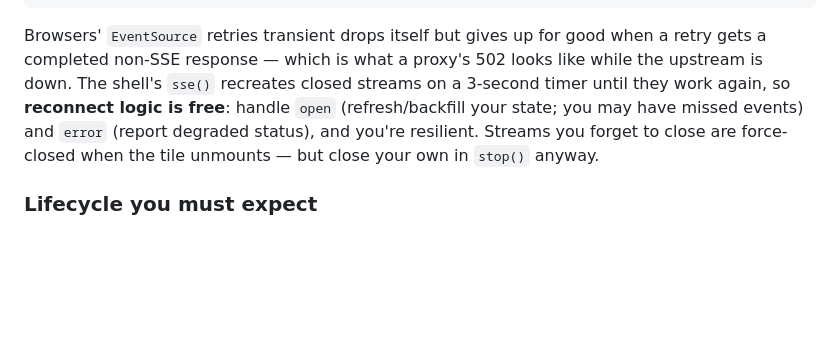
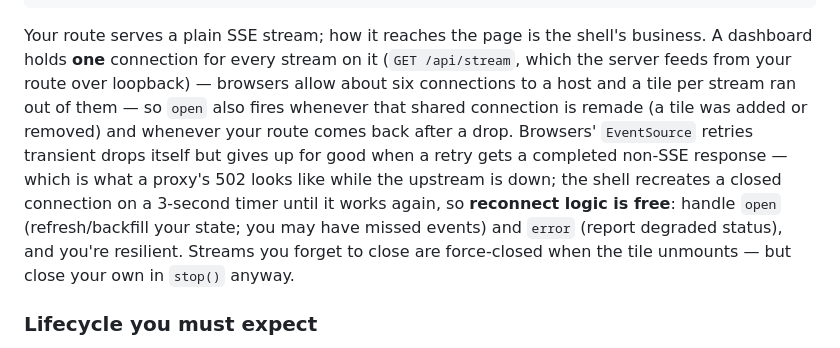
Before and after one commit to michaelmcgary2008/ProdDash, a Markdown page: docs/MODULE-GUIDE.md, the part around the change. GitHub-like rendering; blank space fills up the shorter version.

Commit message:
Guide: streams reach the page over one shared connection
Co-Authored-By: Claude Fable 5.1 <noreply@anthropic.com>

````diff
--- a/docs/MODULE-GUIDE.md
+++ b/docs/MODULE-GUIDE.md
@@ -381,14 +381,20 @@ const stream = moduleApi.sse('/stream', {
 // later: stream.close()
 ```
 
-Browsers' `EventSource` retries transient drops itself but gives up for good
-when a retry gets a completed non-SSE response — which is what a proxy's 502
-looks like while the upstream is down. The shell's `sse()` recreates closed
-streams on a 3-second timer until they work again, so **reconnect logic is
-free**: handle `open` (refresh/backfill your state; you may have missed
-events) and `error` (report degraded status), and you're resilient. Streams
-you forget to close are force-closed when the tile unmounts — but close your
-own in `stop()` anyway.
+Your route serves a plain SSE stream; how it reaches the page is the
+shell's business. A dashboard holds **one** connection for every stream on
+it (`GET /api/stream`, which the server feeds from your route over
+loopback) — browsers allow about six connections to a host and a tile per
+stream ran out of them — so `open` also fires whenever that shared
+connection is remade (a tile was added or removed) and whenever your route
+comes back after a drop. Browsers' `EventSource` retries transient drops
+itself but gives up for good when a retry gets a completed non-SSE
+response — which is what a proxy's 502 looks like while the upstream is
+down; the shell recreates a closed connection on a 3-second timer until it
+works again, so **reconnect logic is free**: handle `open` (refresh/backfill
+your state; you may have missed events) and `error` (report degraded
+status), and you're resilient. Streams you forget to close are force-closed
+when the tile unmounts — but close your own in `stop()` anyway.
 
 ### Lifecycle you must expect
 
````
